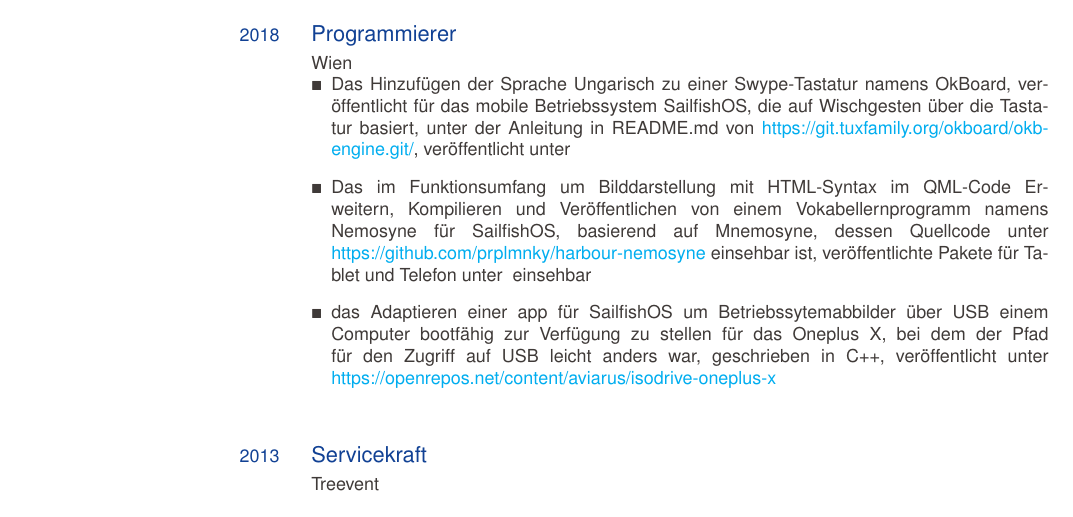
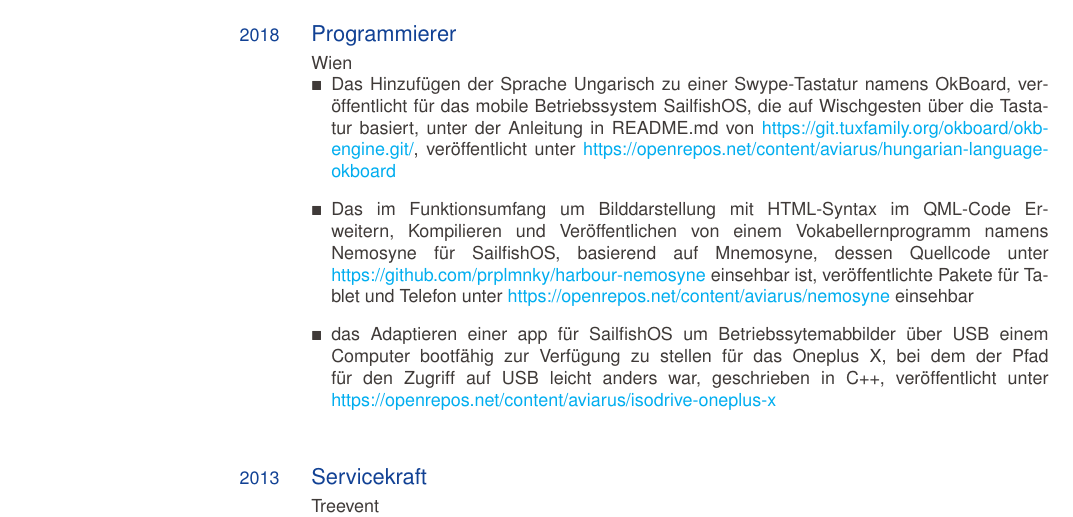
Before and after one commit to smatkovi/europasscv-template, a LaTeX CV (examples/cv_template_en.tex): part of page 1 of 3, cut so that both start at the same text. Compiled offline with pdfLaTeX.

Commit message:
made links visible

```diff
--- a/examples/cv_template_en.tex
+++ b/examples/cv_template_en.tex
@@ -107,8 +107,8 @@
 
 \ecvworkexperience{seit J\"anner 2021}{Fahrradbote}{Wien}{Mjam}{Essenszustellung mit den Fahrrad}
 \ecvworkexperience{seit Februar 2019}{Programmierer}{Wien}{Enrag GmbH}{Programmieren von Thermodynamik- und Fluiddynamiksimulationen}
-  \ecvworkexperience{2018}{Programmierer}{Wien}{}{\vspace{-4mm}\begin{itemize}\item Das Hinzuf\"ugen der Sprache Ungarisch zu einer Swype-Tastatur namens OkBoard, ver\"offentlicht f\"ur das mobile Betriebssystem SailfishOS, die auf Wischgesten \"uber die Tastatur basiert, unter der Anleitung in README.md von \href{https://git.tuxfamily.org/okboard/okb-engine.git/}{https://git.tuxfamily.org/okboard/okb-engine.git/}, ver\"offentlicht unter \href{https://openrepos.net/content/aviarus/hungarian-language-okboard}{}
-      \item Das im Funktionsumfang um Bilddarstellung mit HTML-Syntax im QML-Code Erweitern, Kompilieren und Ver\"offentlichen von einem Vokabellernprogramm namens Nemosyne f\"ur SailfishOS, basierend auf Mnemosyne, dessen Quellcode unter \href{https://github.com/prplmnky/harbour-nemosyne}{https://github.com/prplmnky/harbour-nemosyne} einsehbar ist, ver\"offentlichte Pakete f\"ur Tablet und Telefon unter \href{https://openrepos.net/content/aviarus/nemosyne}{} einsehbar
+  \ecvworkexperience{2018}{Programmierer}{Wien}{}{\vspace{-4mm}\begin{itemize}\item Das Hinzuf\"ugen der Sprache Ungarisch zu einer Swype-Tastatur namens OkBoard, ver\"offentlicht f\"ur das mobile Betriebssystem SailfishOS, die auf Wischgesten \"uber die Tastatur basiert, unter der Anleitung in README.md von \href{https://git.tuxfamily.org/okboard/okb-engine.git/}{https://git.tuxfamily.org/okboard/okb-engine.git/}, ver\"offentlicht unter \href{https://openrepos.net/content/aviarus/hungarian-language-okboard}{https://openrepos.net/content/aviarus/hungarian-language-okboard}
+      \item Das im Funktionsumfang um Bilddarstellung mit HTML-Syntax im QML-Code Erweitern, Kompilieren und Ver\"offentlichen von einem Vokabellernprogramm namens Nemosyne f\"ur SailfishOS, basierend auf Mnemosyne, dessen Quellcode unter \href{https://github.com/prplmnky/harbour-nemosyne}{https://github.com/prplmnky/harbour-nemosyne} einsehbar ist, ver\"offentlichte Pakete f\"ur Tablet und Telefon unter \href{https://openrepos.net/content/aviarus/nemosyne}{https://openrepos.net/content/aviarus/nemosyne} einsehbar
       \item das Adaptieren einer app f\"ur SailfishOS um Betriebssytemabbilder \"uber USB einem Computer bootf\"ahig zur Verf\"ugung zu stellen f\"ur das Oneplus X, bei dem der Pfad f\"ur den Zugriff auf USB leicht anders war, geschrieben in C++, ver\"offentlicht unter \href{https://openrepos.net/content/aviarus/isodrive-oneplus-x}{https://openrepos.net/content/aviarus/isodrive-oneplus-x}
   \end{itemize}}
 \ecvworkexperience{2013}{Servicekraft}{Treevent}{Wien}{Service- und Aufbauarbeiten im Catering}
```
Also changed, not shown: cv_de.pdf.
